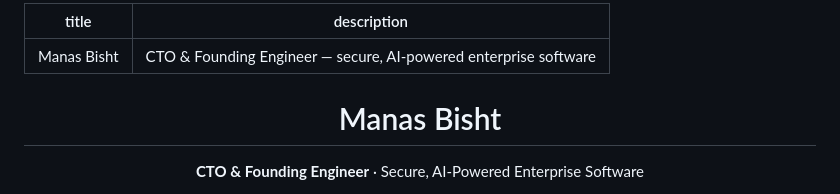
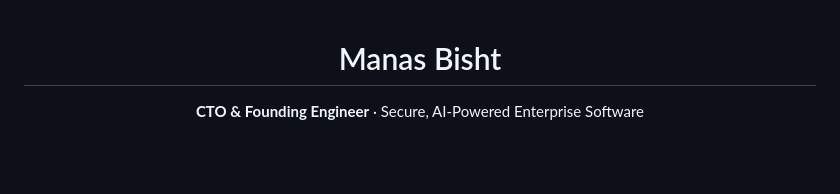
Before and after one commit to Banshee099/Banshee099.github.io, a Markdown page: README.md, the part around the change. Rendered like a GitHub page; blank space fills up the shorter version.

Commit message:
Remove title and description section from README
Removed title and description from README.

```diff
--- a/README.md
+++ b/README.md
@@ -1,8 +1,3 @@
----
-title: Manas Bisht
-description: CTO & Founding Engineer — secure, AI-powered enterprise software
----
-
 <div align="center">
 
 # Manas Bisht
```
